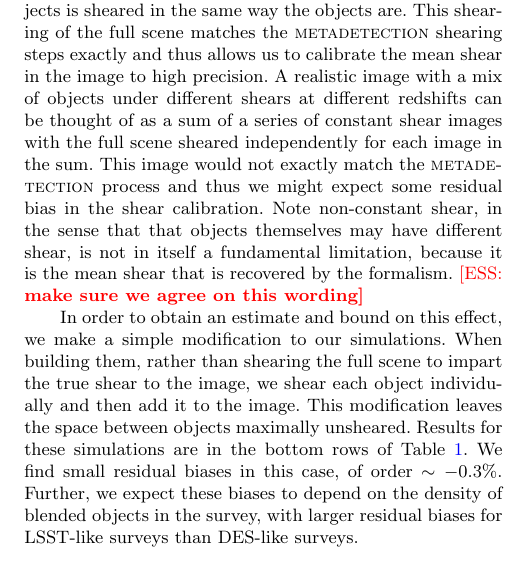
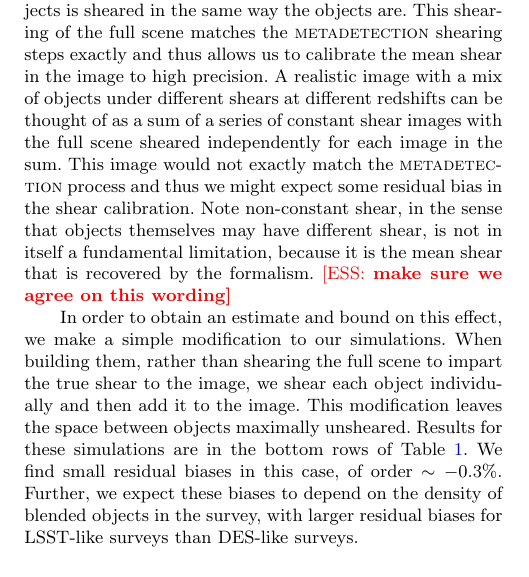
Before and after one commit to esheldon/metadetect-paper, a LaTeX paper (mdet.tex): part of one column of page 7 of 10, cut so that both start at the same text. Compiled offline with pdfLaTeX; a LaTeX package or settings file that is missing is left out.

Commit message:
double word

```diff
--- a/mdet.tex
+++ b/mdet.tex
@@ -715,7 +715,7 @@ a mix of objects under different shears at different redshifts can be thought
 of as a sum of a series of constant shear images with the full scene sheared
 independently for each image in the sum.  This image would not exactly match
 the \mdet\ process and thus we might expect some residual bias in the shear
-calibration.  Note non-constant shear, in the sense that that objects
+calibration.  Note non-constant shear, in the sense that objects
 themselves may have different shear, is not in itself a fundamental limitation,
 because it is the mean shear that is recovered by the formalism.
 \ess{make sure we agree on this wording}
```
